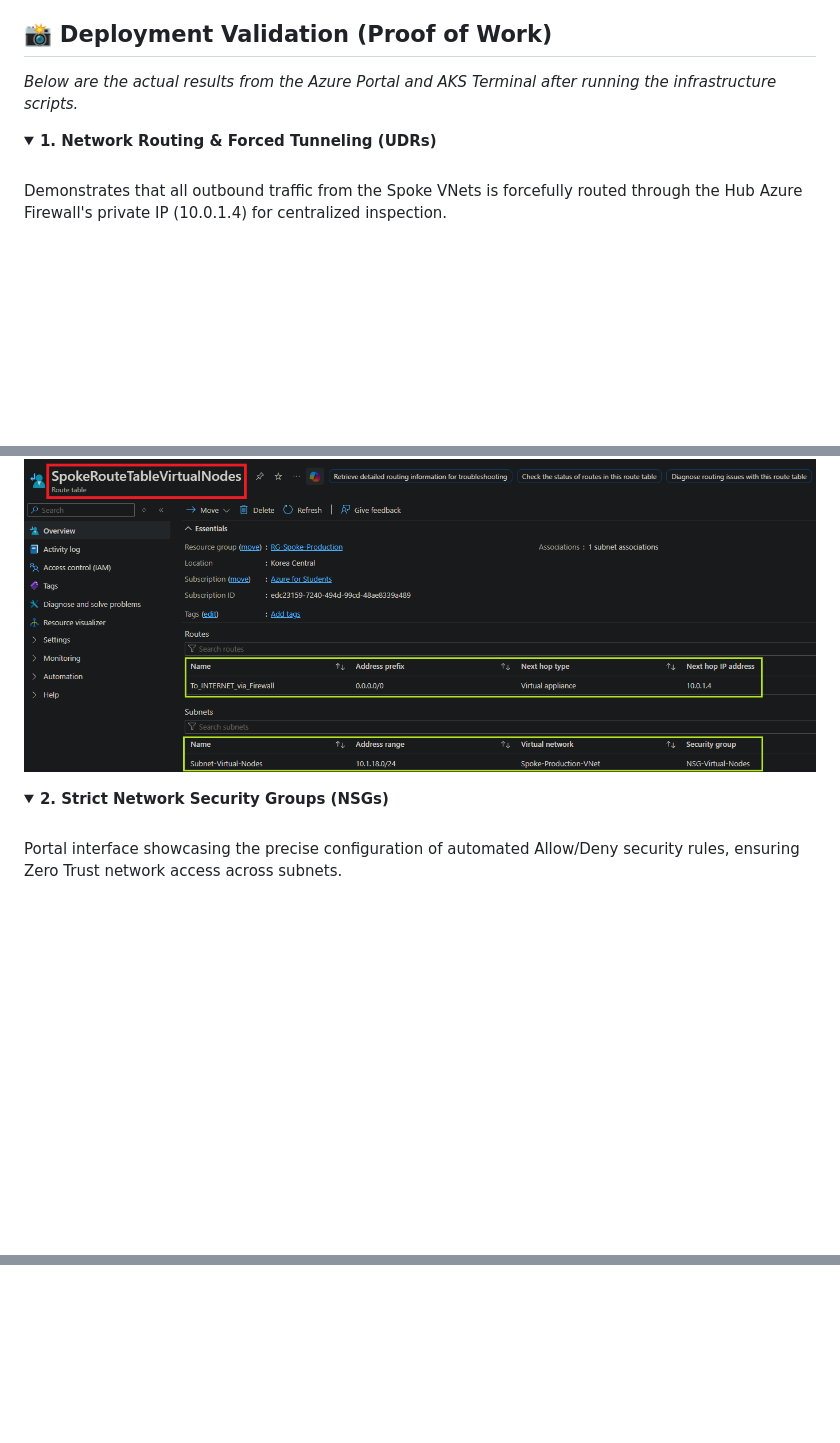
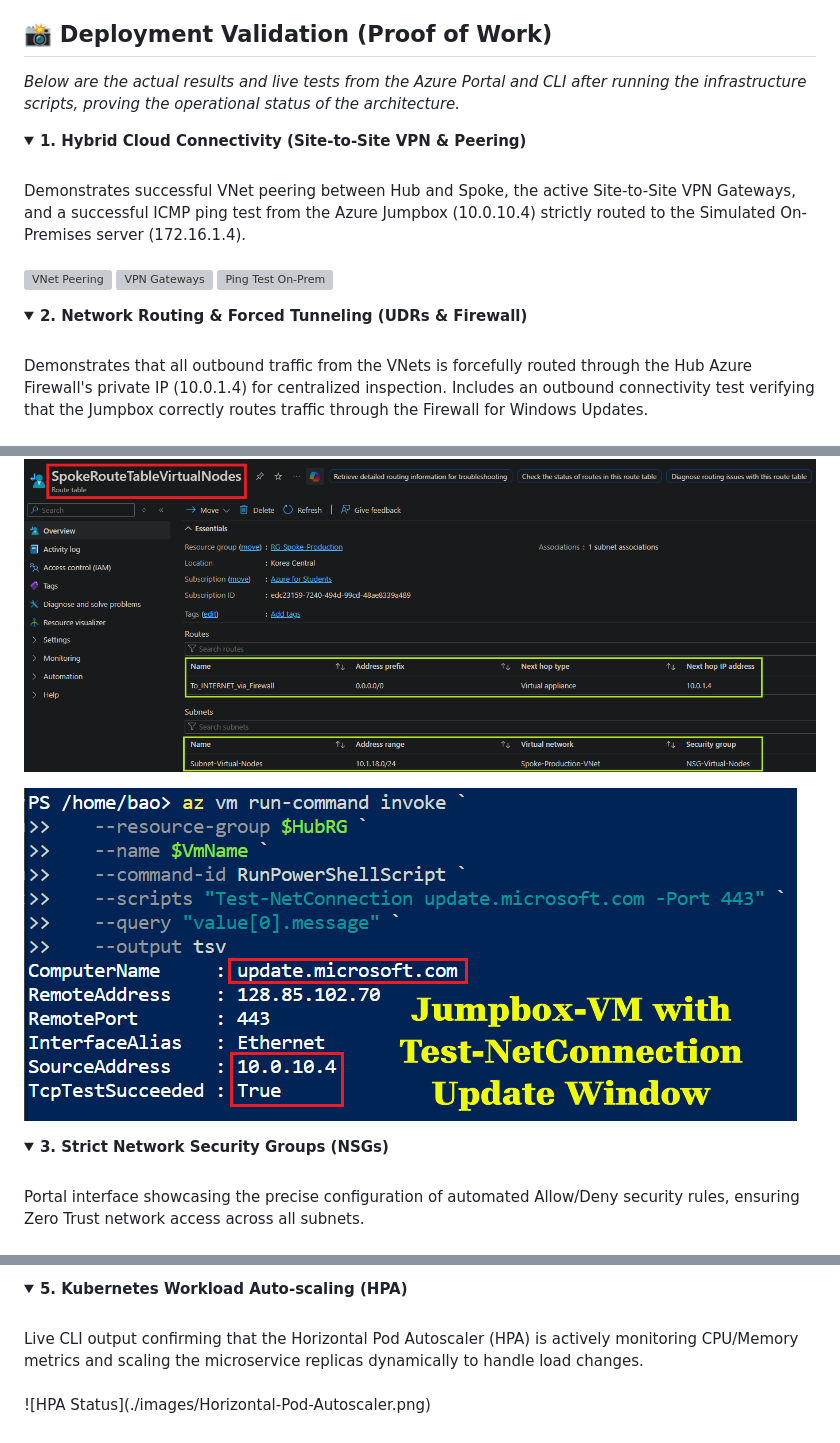
Before and after one commit to cody3010/nhanbaoanh-portfolio, a Markdown page: README.md, 3 parts joined by grey strips. Drawn GitHub-style; folded sections open; blank space fills up the shorter version; grey boxes are pictures that could not be loaded.

```diff
--- a/README.md
+++ b/README.md
@@ -65,12 +65,23 @@ If you wish to deploy this architecture, ensure you have the following prerequis
 
 
 ## 📸 Deployment Validation (Proof of Work)
-*Below are the actual results from the Azure Portal and AKS Terminal after running the infrastructure scripts.*
+*Below are the actual results and live tests from the Azure Portal and CLI after running the infrastructure scripts, proving the operational status of the architecture.*
 
 <details>
-<summary><b>1. Network Routing & Forced Tunneling (UDRs)</b></summary>
+<summary><b>1. Hybrid Cloud Connectivity (Site-to-Site VPN & Peering)</b></summary>
 <br>
-Demonstrates that all outbound traffic from the Spoke VNets is forcefully routed through the Hub Azure Firewall's private IP (10.0.1.4) for centralized inspection.
+Demonstrates successful VNet peering between Hub and Spoke, the active Site-to-Site VPN Gateways, and a successful ICMP ping test from the Azure Jumpbox (10.0.10.4) strictly routed to the Simulated On-Premises server (172.16.1.4).
+<br><br>
+
+![VNet Peering](./images/VNet%20Peering.png)
+![VPN Gateways](./images/VPN%20Site-to-Site.png)
+![Ping Test On-Prem](./images/Test-VPN-Connection.png)
+</details>
+
+<details>
+<summary><b>2. Network Routing & Forced Tunneling (UDRs & Firewall)</b></summary>
+<br>
+Demonstrates that all outbound traffic from the VNets is forcefully routed through the Hub Azure Firewall's private IP (10.0.1.4) for centralized inspection. Includes an outbound connectivity test verifying that the Jumpbox correctly routes traffic through the Firewall for Windows Updates.
 <br><br>
 
 ![Route Table AKS](Images/RTB-AKS-Nodes.png)
@@ -81,12 +92,13 @@ Demonstrates that all outbound traffic from the Spoke VNets is forcefully routed
 
 ![Route Table Virtual Nodes](Images/RTB-Virtual-Nodes.png)
 
+![Firewall Outbound Test](Images/Jumpbox-WindowUpdate-via-Firewall.png)
 </details>
 
 <details>
-<summary><b>2. Strict Network Security Groups (NSGs)</b></summary>
+<summary><b>3. Strict Network Security Groups (NSGs)</b></summary>
 <br>
-Portal interface showcasing the precise configuration of automated Allow/Deny security rules, ensuring Zero Trust network access across subnets.
+Portal interface showcasing the precise configuration of automated Allow/Deny security rules, ensuring Zero Trust network access across all subnets.
 <br><br>
 
 ![NSG AKS](Images/NSG-AKS-Nodes.png)
@@ -113,2 +129,8 @@ Live status of application Pods automatically scaling in and out based on real-t
 
+<details>
+<summary><b>5. Kubernetes Workload Auto-scaling (HPA)</b></summary>
+<br>
+Live CLI output confirming that the Horizontal Pod Autoscaler (HPA) is actively monitoring CPU/Memory metrics and scaling the microservice replicas dynamically to handle load changes.
+<br><br>
+![HPA Status](./images/Horizontal-Pod-Autoscaler.png)
 </details>
```
Also changed, not shown: other parts of README.md (+7 -3 lines).
